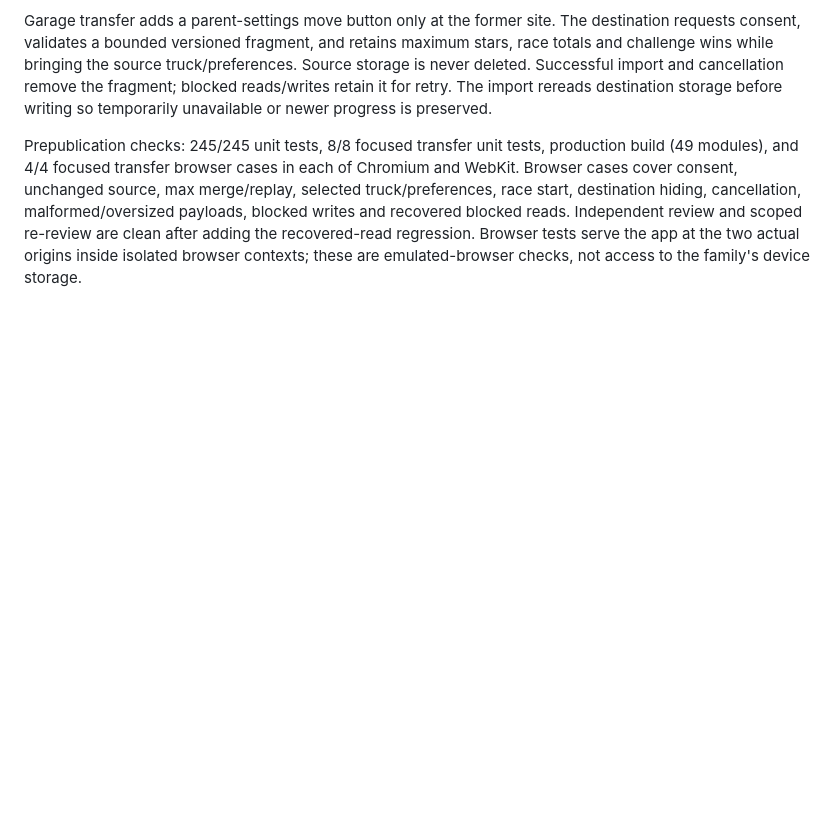
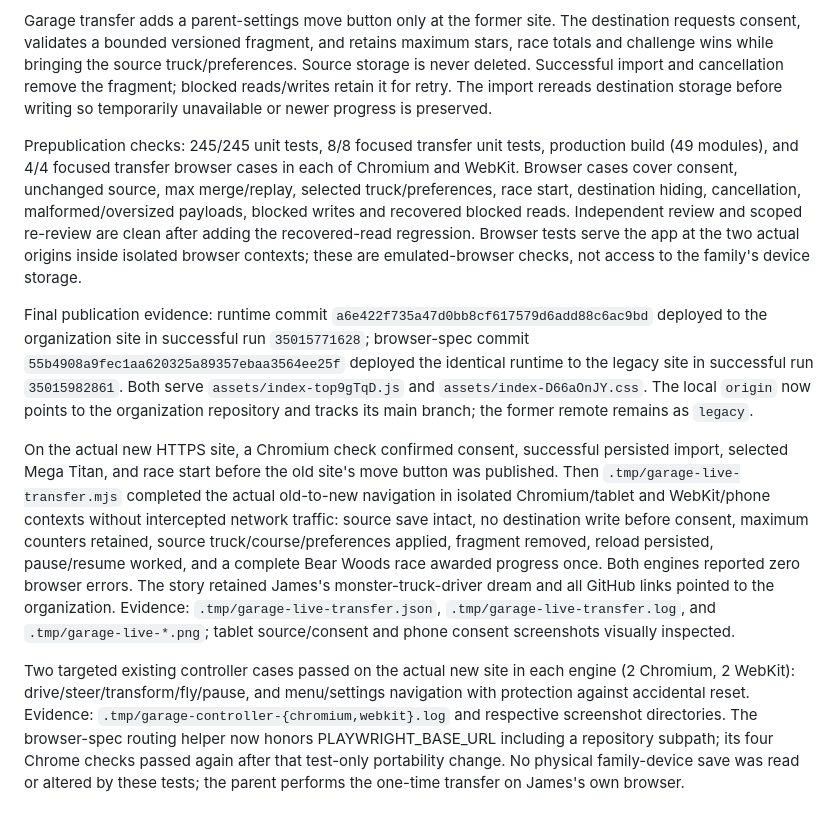
Before and after one commit to jamesgarage/jamesgarage.github.io, a Markdown page: docs/VALIDATION.md, the part around the change. Rendered like a GitHub page; blank space fills up the shorter version.

Commit message:
Record verified James Garage publication and save migration

```diff
--- a/docs/VALIDATION.md
+++ b/docs/VALIDATION.md
@@ -291,3 +291,9 @@ The existing story browser check passed on the new public root in Chromium and W
 Garage transfer adds a parent-settings move button only at the former site. The destination requests consent, validates a bounded versioned fragment, and retains maximum stars, race totals and challenge wins while bringing the source truck/preferences. Source storage is never deleted. Successful import and cancellation remove the fragment; blocked reads/writes retain it for retry. The import rereads destination storage before writing so temporarily unavailable or newer progress is preserved.
 
 Prepublication checks: 245/245 unit tests, 8/8 focused transfer unit tests, production build (49 modules), and 4/4 focused transfer browser cases in each of Chromium and WebKit. Browser cases cover consent, unchanged source, max merge/replay, selected truck/preferences, race start, destination hiding, cancellation, malformed/oversized payloads, blocked writes and recovered blocked reads. Independent review and scoped re-review are clean after adding the recovered-read regression. Browser tests serve the app at the two actual origins inside isolated browser contexts; these are emulated-browser checks, not access to the family's device storage.
+
+Final publication evidence: runtime commit `a6e422f735a47d0bb8cf617579d6add88c6ac9bd` deployed to the organization site in successful run `35015771628`; browser-spec commit `55b4908a9fec1aa620325a89357ebaa3564ee25f` deployed the identical runtime to the legacy site in successful run `35015982861`. Both serve `assets/index-top9gTqD.js` and `assets/index-D66aOnJY.css`. The local `origin` now points to the organization repository and tracks its main branch; the former remote remains as `legacy`.
+
+On the actual new HTTPS site, a Chromium check confirmed consent, successful persisted import, selected Mega Titan, and race start before the old site's move button was published. Then `.tmp/garage-live-transfer.mjs` completed the actual old-to-new navigation in isolated Chromium/tablet and WebKit/phone contexts without intercepted network traffic: source save intact, no destination write before consent, maximum counters retained, source truck/course/preferences applied, fragment removed, reload persisted, pause/resume worked, and a complete Bear Woods race awarded progress once. Both engines reported zero browser errors. The story retained James's monster-truck-driver dream and all GitHub links pointed to the organization. Evidence: `.tmp/garage-live-transfer.json`, `.tmp/garage-live-transfer.log`, and `.tmp/garage-live-*.png`; tablet source/consent and phone consent screenshots visually inspected.
+
+Two targeted existing controller cases passed on the actual new site in each engine (2 Chromium, 2 WebKit): drive/steer/transform/fly/pause, and menu/settings navigation with protection against accidental reset. Evidence: `.tmp/garage-controller-{chromium,webkit}.log` and respective screenshot directories. The browser-spec routing helper now honors PLAYWRIGHT_BASE_URL including a repository subpath; its four Chrome checks passed again after that test-only portability change. No physical family-device save was read or altered by these tests; the parent performs the one-time transfer on James's own browser.
```
Also changed, not shown: .references/plans/2026-09-15-public-domain.md (+5 -3 lines).
